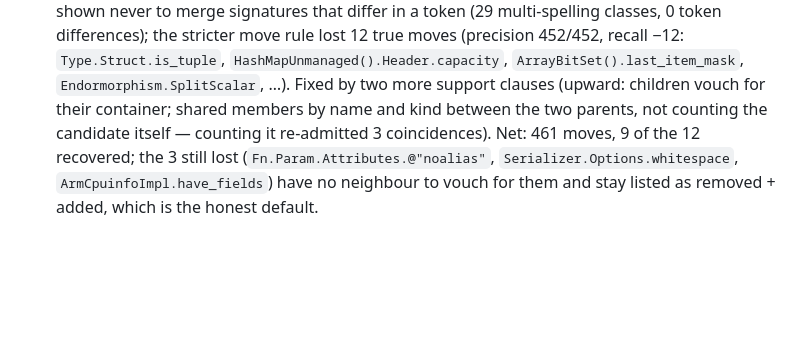
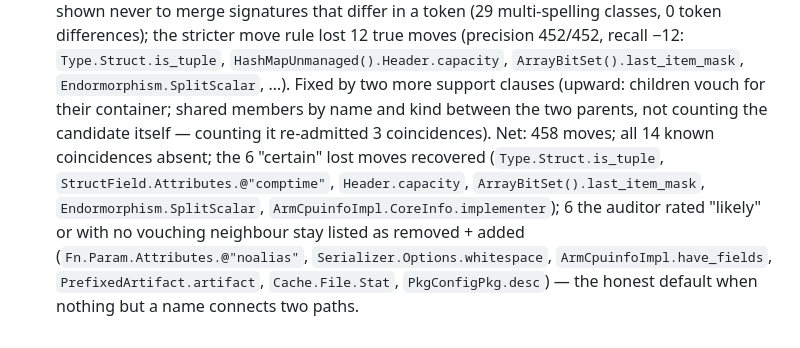
Before and after one commit to AstraLibernis/zephem, a Markdown page: docs/release-diff.md, the part around the change. Drawn GitHub-style; blank space fills up the shorter version.

Commit message:
docs: correct the second-audit numbers (458 moves, 6 of 12 recovered)
The previous commit message said 461 and 9; the rebuilt binary gives 458 moves with
0 of the 14 known coincidences and 6 of the 12 lost true moves back — all six the
auditor rated certain. The six still listed as removed + added are named.

Co-Authored-By: Claude Fable 5.1 <noreply@anthropic.com>

```diff
--- a/docs/release-diff.md
+++ b/docs/release-diff.md
@@ -68,7 +68,11 @@ then `zephem diff <previous> <new>`.
   `Type.Struct.is_tuple`, `HashMapUnmanaged().Header.capacity`, `ArrayBitSet().last_item_mask`,
   `Endormorphism.SplitScalar`, …). Fixed by two more support clauses (upward: children vouch
   for their container; shared members by name and kind between the two parents, not counting
-  the candidate itself — counting it re-admitted 3 coincidences). Net: 461 moves, 9 of the 12
-  recovered; the 3 still lost (`Fn.Param.Attributes.@"noalias"`, `Serializer.Options.whitespace`,
-  `ArmCpuinfoImpl.have_fields`) have no neighbour to vouch for them and stay listed as removed +
-  added, which is the honest default.
+  the candidate itself — counting it re-admitted 3 coincidences). Net: 458 moves; all 14 known
+  coincidences absent; the 6 "certain" lost moves recovered (`Type.Struct.is_tuple`,
+  `StructField.Attributes.@"comptime"`, `Header.capacity`, `ArrayBitSet().last_item_mask`,
+  `Endormorphism.SplitScalar`, `ArmCpuinfoImpl.CoreInfo.implementer`); 6 the auditor rated
+  "likely" or with no vouching neighbour stay listed as removed + added
+  (`Fn.Param.Attributes.@"noalias"`, `Serializer.Options.whitespace`, `ArmCpuinfoImpl.have_fields`,
+  `PrefixedArtifact.artifact`, `Cache.File.Stat`, `PkgConfigPkg.desc`) — the honest default when
+  nothing but a name connects two paths.
```
